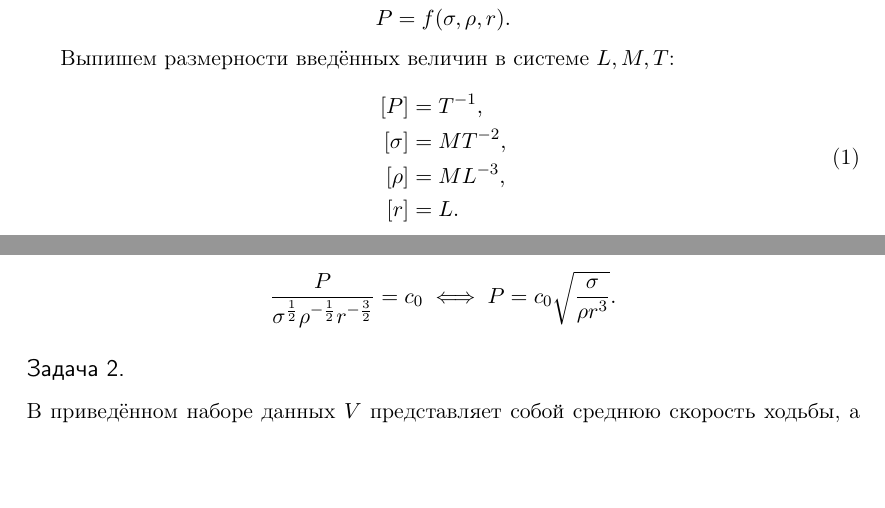
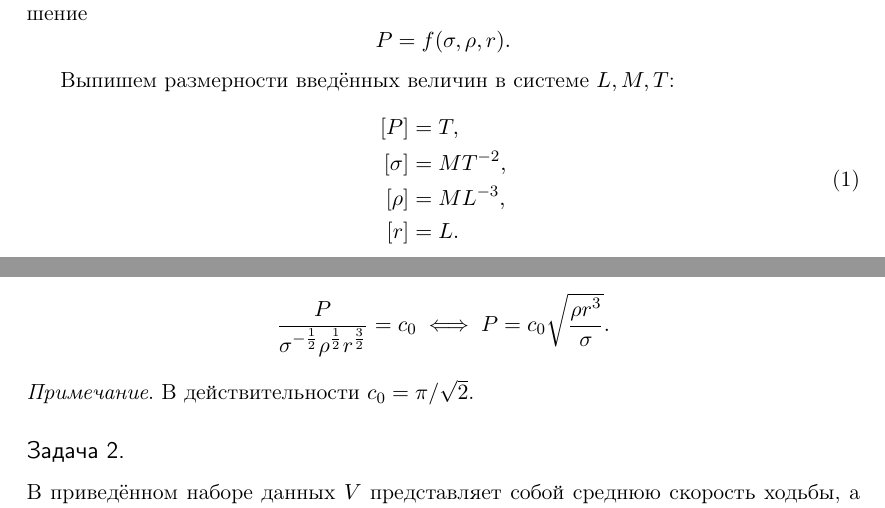
Before and after one commit to ivmulin/MM-project, a LaTeX document (LaTeX/Решения.tex): two parts of pages 1 and 2 of 8, joined at a grey line, cut so that both start at the same text, the shorter picture padded with empty space. Compiled offline with pdfLaTeX.

Commit message:
Fixed serious contents mistake

```diff
--- a/LaTeX/Решения.tex
+++ b/LaTeX/Решения.tex
@@ -21,7 +21,7 @@
 Выпишем размерности введённых величин в системе $L, M, T$:
 \begin{equation} \label{eq:eq1}
 \begin{split}
-[P] & = T^{-1},\\
+[P] & = T,\\
 [\sigma] & = MT^{-2},\\
 [\rho] & = ML^{-3},\\
 [r] & = L.
@@ -39,7 +39,8 @@ $M$, а значит, $p_\rho = -p_\sigma = -\frac{1}{2}$. Аналогично
 \[
-\dfrac{P}{\sigma ^{\frac{1}{2}} \rho ^{-\frac{1}{2}} r^{-\frac{3}{2}}} = c_0 \iff
-P = c_0 \sqrt{ \dfrac{\sigma}{\rho r^3} }.
+\dfrac{P}{\sigma ^{-\frac{1}{2}} \rho ^{\frac{1}{2}} r^{\frac{3}{2}}} = c_0 \iff
+P = c_0 \sqrt{ \dfrac{\rho r^3}{\sigma} }.
 \]
+\emph{Примечание}. В действительности $c_0 = \pi / \sqrt{2}$.
 
 \Task{2} В приведённом наборе данных $V$ представляет собой среднюю скорость ходьбы, а $P$ –- численность популяции. Мы хотим узнать, можно ли предсказать численность популяции $P$, наблюдая за тем, как быстро ходят люди. «Подгоните» моделям $P=a \ln V$ и $P=aV^b$ к имеющимся данным с помощью критерия наименьших квадратов. Сравните модели с помощью критерия Фишера.\par
 
```
Also changed, not shown: PDF/Решения.pdf, LaTeX/Решения.tex (4 more changed lines).
